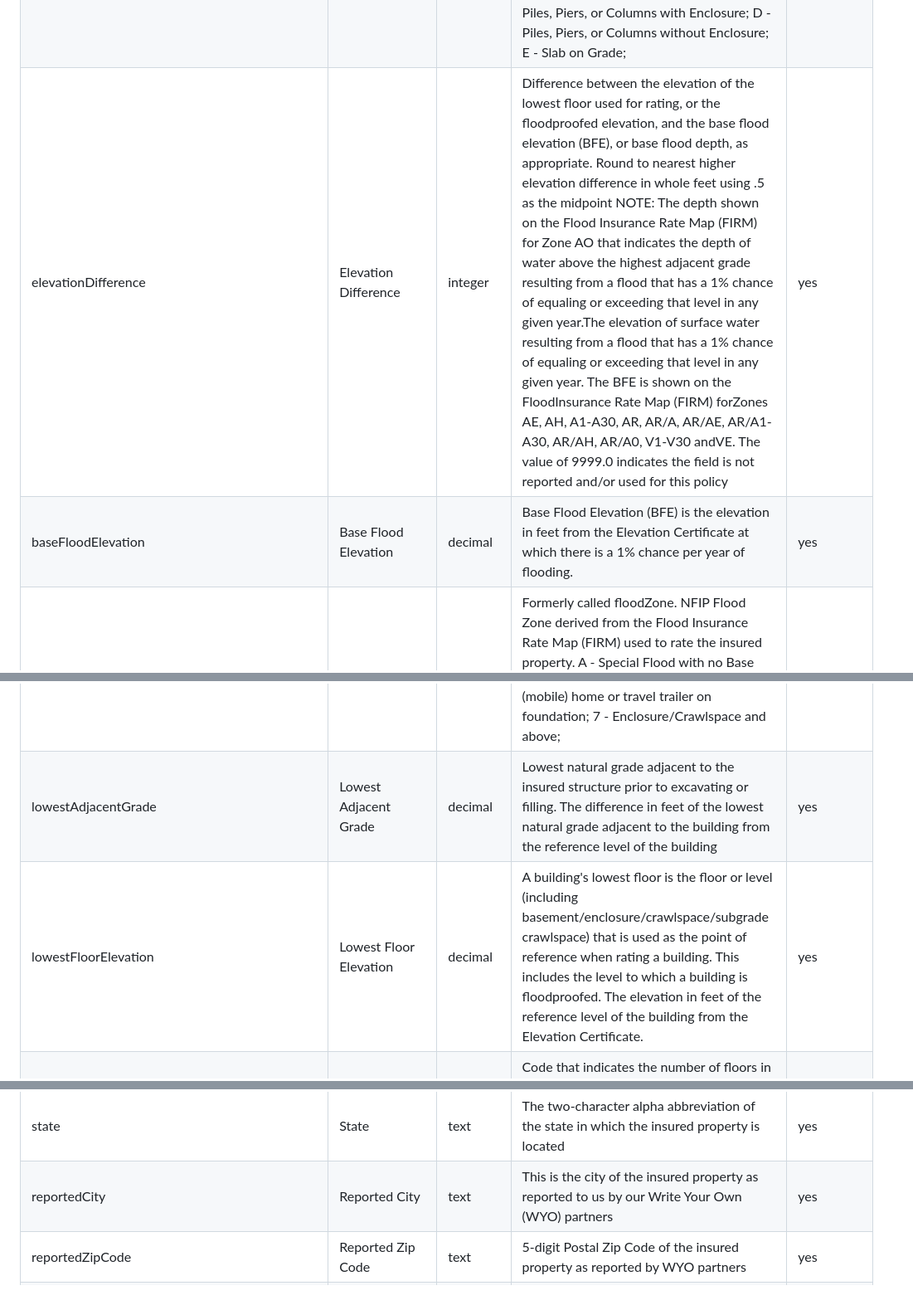
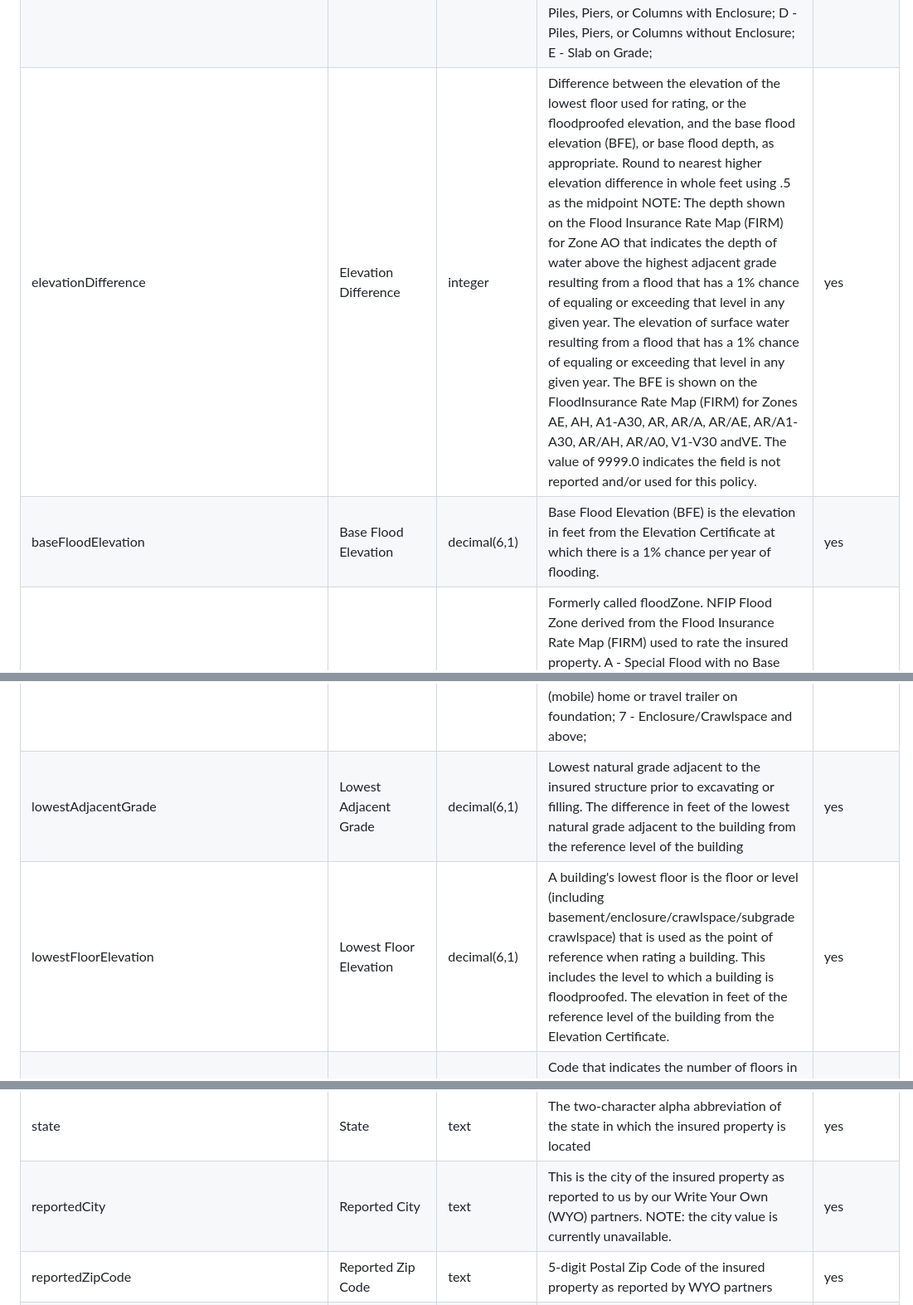
Before and after one commit to danieljschmidt/Optimal-flood-policy-mix, a Markdown page: fema_data_analysis/claims_documentation.md, 3 parts joined by grey strips. Shown at 83% size. Rendered like a GitHub page.

```diff
--- a/fema_data_analysis/claims_documentation.md
+++ b/fema_data_analysis/claims_documentation.md
@@ -8,12 +8,12 @@
 | dateOfLoss | Date of Loss | datetime | Date on which water first entered the insured building. When time is not specified in the field, it will default to T00:00:00.000Z | yes |
 | elevatedBuildingIndicator | Elevated Building Indicator | boolean | Indicates whether a building meets the NFIP definition of an elevated building. Yes is indicated with either a 'true' or '1'. No is indicated with either a 'false' or '0'. An elevated building is a no-basement building that was constructed so as to meet the following criteria: 1. The top of the elevated floor (all A zones) or the bottom of the lowest horizontal structural member of the lowest floor (all V zones) is above ground level. 2. The building is adequately anchored. 3. The method of elevation is pilings, columns (posts and piers), shear walls (not in V zones), or solid foundation perimeter walls (not in V zones). | no |
 | elevationCertificateIndicator | Elevation Certificate Indicator | text | Indicates if a policy has been rated with Elevation Certificate. (An empty value indicates that this information was not reported; it does not necessarily mean that these properties do not have an Elevation Certificate, just that one was not reported at the time the policy was written.) 1 - No Elevation Certificate, original effective date prior to October 1, 1982, with no break in insurance coverage or change in insurable interest. Policies will be rated using No Base Flood Elevation +2 to +4 feet rates; 2 - No Elevation Certificate, original effective date on or after October 1, 1982, with no break in insurance coverage or change in insurable interest. Policies will be rated using No Elevation Certificate rates; 3 - Elevation Certificate with BFE. Policies will be rated using With Base Flood Elevation rates; 4 - Elevation Certificate without BFE. Policies will be rated using No Base Flood Elevation rates; A - Basement or Subgrade Crawlspace; B - Fill or Crawlspace; C - Piles, Piers, or Columns with Enclosure; D - Piles, Piers, or Columns without Enclosure; E - Slab on Grade; | yes |
-| elevationDifference | Elevation Difference | integer | Difference between the elevation of the lowest floor used for rating, or the floodproofed elevation, and the base flood elevation (BFE), or base flood depth, as appropriate. Round to nearest higher elevation difference in whole feet using .5 as the midpoint NOTE: The depth shown on the Flood Insurance Rate Map (FIRM) for Zone AO that indicates the depth of water above the highest adjacent grade resulting from a flood that has a 1% chance of equaling or exceeding that level in any given year.The elevation of surface water resulting from a flood that has a 1% chance of equaling or exceeding that level in any given year. The BFE is shown on the FloodInsurance Rate Map (FIRM) forZones AE, AH, A1-A30, AR, AR/A, AR/AE, AR/A1-A30, AR/AH, AR/A0, V1-V30 andVE. The value of 9999.0 indicates the field is not reported and/or used for this policy | yes |
-| baseFloodElevation | Base Flood Elevation | decimal | Base Flood Elevation (BFE) is the elevation in feet from the Elevation Certificate at which there is a 1% chance per year of flooding. | yes |
+| elevationDifference | Elevation Difference | integer | Difference between the elevation of the lowest floor used for rating, or the floodproofed elevation, and the base flood elevation (BFE), or base flood depth, as appropriate. Round to nearest higher elevation difference in whole feet using .5 as the midpoint NOTE: The depth shown on the Flood Insurance Rate Map (FIRM) for Zone AO that indicates the depth of water above the highest adjacent grade resulting from a flood that has a 1% chance of equaling or exceeding that level in any given year. The elevation of surface water resulting from a flood that has a 1% chance of equaling or exceeding that level in any given year. The BFE is shown on the FloodInsurance Rate Map (FIRM) for Zones AE, AH, A1-A30, AR, AR/A, AR/AE, AR/A1-A30, AR/AH, AR/A0, V1-V30 andVE. The value of 9999.0 indicates the field is not reported and/or used for this policy. | yes |
+| baseFloodElevation | Base Flood Elevation | decimal(6,1) | Base Flood Elevation (BFE) is the elevation in feet from the Elevation Certificate at which there is a 1% chance per year of flooding. | yes |
 | ratedFloodZone | Rated Flood Zone | text | Formerly called floodZone. NFIP Flood Zone derived from the Flood Insurance Rate Map (FIRM) used to rate the insured property. A - Special Flood with no Base Flood Elevation on FIRM; AE, A1-A30 - Special Flood with Base Flood Elevation on FIRM; A99 - Special Flood with Protection Zone; AH, AHB* - Special Flood with Shallow Ponding; AO, AOB* - Special Flood with Sheet Flow; X, B - Moderate Flood from primary water source. Pockets of areas subject to drainage problems; X, C - Minimal Flood from primary water source. Pockets of areas subject to drainage problems; D - Possible Flood; V - Velocity Flood with no Base Flood Elevation on FIRM; VE, V1-V30 - Velocity Flood with Base Flood Elevation on FIRM; AE, VE, X - New zone designations used on new maps starting January 1, 1986, in lieu of A1-A30, V1-V30, and B and C; AR - A Special Flood Hazard Area that results from the decertification of a previously accredited flood protection system that is determined to be in the process of being restored to provide base flood protection; AR Dual Zones - (AR/AE, AR/A1-A30, AR/AH, AR/AO, AR/A) Areas subject to flooding from failure of the flood protection system (Zone AR) which also overlap an existing Special Flood Hazard Area as a dual zone; *AHB, AOB, ARE, ARH, ARO, and ARA are not risk zones shown on a map, but are acceptable values for rating purposes | yes |
 | houseWorship | House of Worship | boolean | Indicates whether a building is reported as being a house of worship in the policy application. Yes is indicated with either a 'true' or '1'. No is indicated with either a 'false' or '0' | no |
 | locationOfContents | Location of Contents | smallint | Code that indicates the location of contents, (e.g., garage on property, in house): 1 - Basement/Enclosure/Crawlspace/Subgrade Crawlspace only; 2 - Basement/Enclosure/Crawlspace/Subgrade Crawlspace and above; 3 - Lowest floor only above ground level (no basement/enclosure/crawlspace/subgrade crawlspace); 4 - Lowest floor above ground level and higher floors (no basement/enclosure/crawlspace/subgrade crawlspace); 5 - Above ground level more than one full floor; 6 - Manufactured (mobile) home or travel trailer on foundation; 7 - Enclosure/Crawlspace and above; | yes |
-| lowestAdjacentGrade | Lowest Adjacent Grade | decimal | Lowest natural grade adjacent to the insured structure prior to excavating or filling. The difference in feet of the lowest natural grade adjacent to the building from the reference level of the building | yes |
-| lowestFloorElevation | Lowest Floor Elevation | decimal | A building's lowest floor is the floor or level (including basement/enclosure/crawlspace/subgrade crawlspace) that is used as the point of reference when rating a building. This includes the level to which a building is floodproofed. The elevation in feet of the reference level of the building from the Elevation Certificate. | yes |
+| lowestAdjacentGrade | Lowest Adjacent Grade | decimal(6,1) | Lowest natural grade adjacent to the insured structure prior to excavating or filling. The difference in feet of the lowest natural grade adjacent to the building from the reference level of the building | yes |
+| lowestFloorElevation | Lowest Floor Elevation | decimal(6,1) | A building's lowest floor is the floor or level (including basement/enclosure/crawlspace/subgrade crawlspace) that is used as the point of reference when rating a building. This includes the level to which a building is floodproofed. The elevation in feet of the reference level of the building from the Elevation Certificate. | yes |
 | numberOfFloorsInTheInsuredBuilding | Number of Floors in the Insured Building | smallint | Code that indicates the number of floors in the insured building. 1 = One floor; 2= Two floors; 3 = Three or more floors; 4 = Split-level; 5 = Manufactured (mobile) home or travel trailer on foundation; 6 = Townhouse/Rowhouse with three or more floors (RCBAP Low-rise only); | yes |
 | nonProfitIndicator | Non-Profit Indicator | boolean | Indicates whether a building is reported as being a non-profit in the policy application. Yes is indicated with either a 'true' or '1'. No is indicated with either a 'false' or '0' | no |
@@ -65,6 +65,6 @@
 | buildingDescriptionCode | Building Description Code | smallint | Indicates the description of the use of the insured building. Legal values (value : description): 01 : Main House; 02 : Detached Guest House; 03 : Detached Garage; 04 : Agricultural Building; 05 : Warehouse; 06 : Pool House, Clubhouse, Recreation Building; 07 : Tool/Storage Shed; 08 : Other; 09 : Barn; 10 : Apartment Building; 11 : Apartment - Unit; 12 : Cooperative Building; 13 : Cooperative - Unit; 14 : Commercial Building; 15 : Condominium (Entire Building); 16 : Condominium - Unit; 17 : House of Worship; 18 : Manufactured (Mobile) Home; 19 : Travel Trailer; 20 : Townhouse/Rowhouse; | yes |
 | rentalPropertyIndicator | Rental Property Indicator | boolean | Indicates if the property is a rental property. Yes is indicated with either a 'true' or '1'. No is indicated with either a 'false' or '0'. NOTE: A rental property is a property from which the owner receives payment from the occupant(s), known as tenants, in return for occupying or using the property. Rental properties may be either residential or commercial | no |
 | state | State | text | The two-character alpha abbreviation of the state in which the insured property is located | yes |
-| reportedCity | Reported City | text | This is the city of the insured property as reported to us by our Write Your Own (WYO) partners | yes |
+| reportedCity | Reported City | text | This is the city of the insured property as reported to us by our Write Your Own (WYO) partners. NOTE: the city value is currently unavailable. | yes |
 | reportedZipCode | Reported Zip Code | text | 5-digit Postal Zip Code of the insured property as reported by WYO partners | yes |
 | countyCode | County Code | text | FIPS code uniquely identifying the primary County (e.g., 011 represents Broward County) associated with the project. Note, the County Code field may not reflect the individual county the property is located as projects can be associated with more than one county | yes |
```
Also changed, not shown: other parts of fema_data_analysis/claims_documentation.md (+31 -20 lines), fema_data_analysis/policies_documentation.md (+27 -21 lines).
